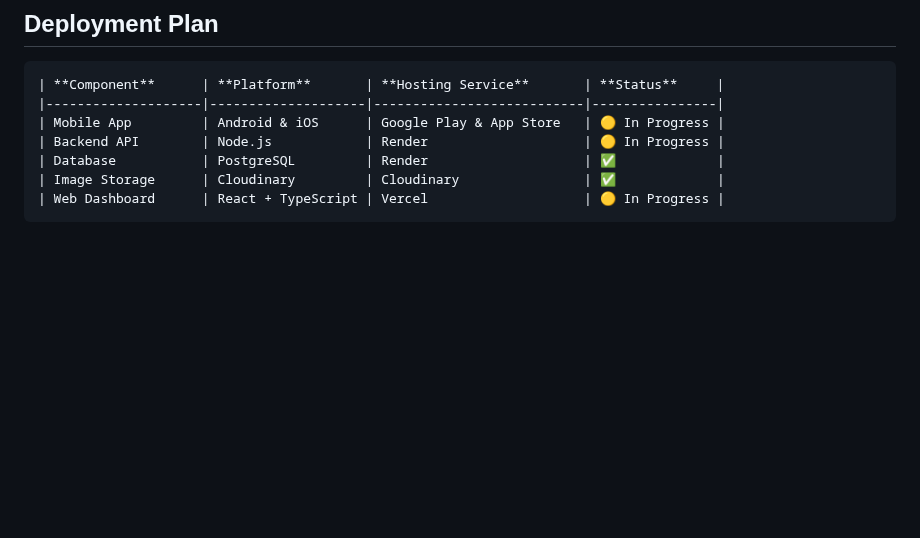
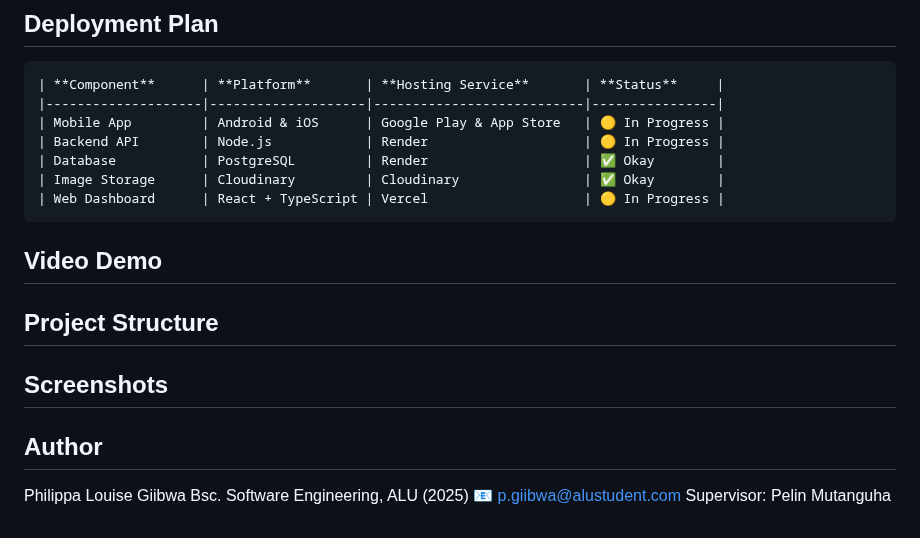
Before and after one commit to PhiLouGii/junk_and_gems_capstone, a Markdown page: README.md, the part around the change. Rendered like a GitHub page; blank space fills up the shorter version.

````diff
--- a/README.md
+++ b/README.md
@@ -100,7 +100,19 @@ Figma design includes:
 |--------------------|--------------------|---------------------------|----------------|
 | Mobile App         | Android & iOS      | Google Play & App Store   | 🟡 In Progress |
 | Backend API        | Node.js            | Render                    | 🟡 In Progress |
-| Database           | PostgreSQL         | Render                    | ✅             |
-| Image Storage      | Cloudinary         | Cloudinary                | ✅             |
+| Database           | PostgreSQL         | Render                    | ✅ Okay        |
+| Image Storage      | Cloudinary         | Cloudinary                | ✅ Okay        |
 | Web Dashboard      | React + TypeScript | Vercel                    | 🟡 In Progress |
 ```
+
+## Video Demo
+
+## Project Structure
+
+## Screenshots
+
+## Author
+Philippa Louise Giibwa
+Bsc. Software Engineering, ALU (2025)
+📧 p.giibwa@alustudent.com
+Supervisor: Pelin Mutanguha
````
